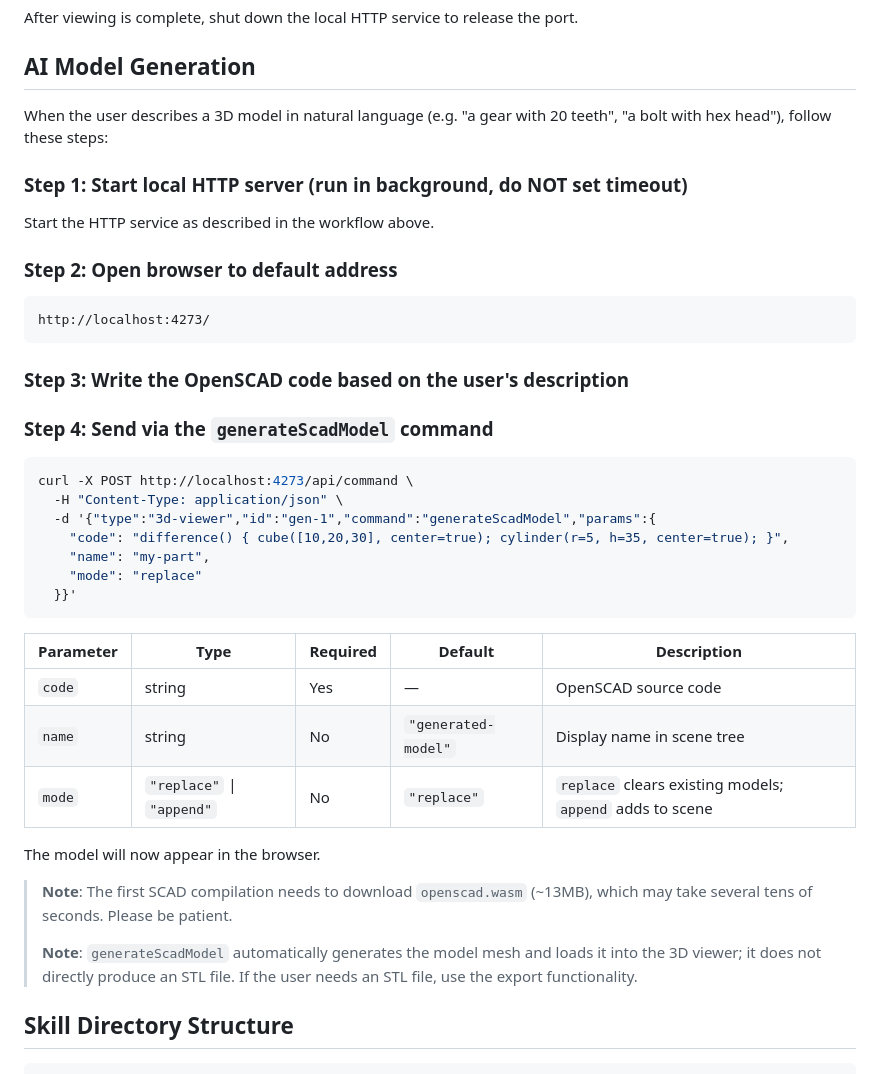
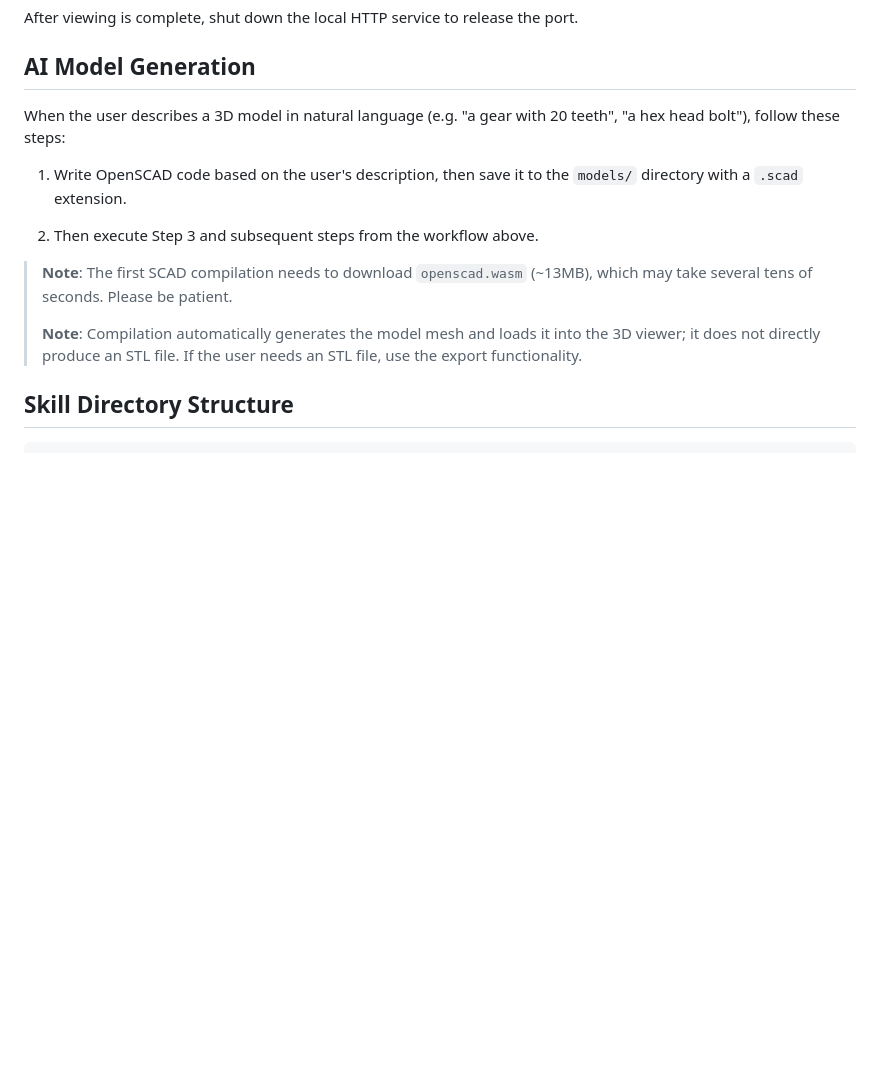
Before and after one commit to Faicad/3d_viewer_ai, a Markdown page: skills/3d_viewer/SKILL.md, the part around the change. GitHub-like rendering; blank space fills up the shorter version.

Commit message:
Simplify AI model generation steps: remove sub-steps for server start, browser open, curl send; save scad file and reference main workflow instead

````diff
--- a/skills/3d_viewer/SKILL.md
+++ b/skills/3d_viewer/SKILL.md
@@ -119,43 +119,15 @@ After viewing is complete, shut down the local HTTP service to release the port.
 
 ## AI Model Generation
 
-When the user describes a 3D model in natural language (e.g. "a gear with 20 teeth", "a bolt with hex head"), follow these steps:
+When the user describes a 3D model in natural language (e.g. "a gear with 20 teeth", "a hex head bolt"), follow these steps:
 
-### Step 1: Start local HTTP server (run in background, do NOT set timeout)
+1. Write OpenSCAD code based on the user's description, then save it to the `models/` directory with a `.scad` extension.
 
-Start the HTTP service as described in the workflow above.
-
-### Step 2: Open browser to default address
-
-```
-http://localhost:4273/
-```
-
-### Step 3: Write the OpenSCAD code based on the user's description
-
-### Step 4: Send via the `generateScadModel` command
-
-```bash
-curl -X POST http://localhost:4273/api/command \
-  -H "Content-Type: application/json" \
-  -d '{"type":"3d-viewer","id":"gen-1","command":"generateScadModel","params":{
-    "code": "difference() { cube([10,20,30], center=true); cylinder(r=5, h=35, center=true); }",
-    "name": "my-part",
-    "mode": "replace"
-  }}'
-```
-
-| Parameter | Type | Required | Default | Description |
-|-----------|------|----------|---------|-------------|
-| `code` | string | Yes | — | OpenSCAD source code |
-| `name` | string | No | `"generated-model"` | Display name in scene tree |
-| `mode` | `"replace"` \| `"append"` | No | `"replace"` | `replace` clears existing models; `append` adds to scene |
-
-The model will now appear in the browser.
+2. Then execute Step 3 and subsequent steps from the workflow above.
 
 > **Note**: The first SCAD compilation needs to download `openscad.wasm` (~13MB), which may take several tens of seconds. Please be patient.
 >
-> **Note**: `generateScadModel` automatically generates the model mesh and loads it into the 3D viewer; it does not directly produce an STL file. If the user needs an STL file, use the export functionality.
+> **Note**: Compilation automatically generates the model mesh and loads it into the 3D viewer; it does not directly produce an STL file. If the user needs an STL file, use the export functionality.
 
 
 ## Skill Directory Structure
````
Also changed, not shown: skills/3d_viewer/SKILL_cn.md (+4 -30 lines).
